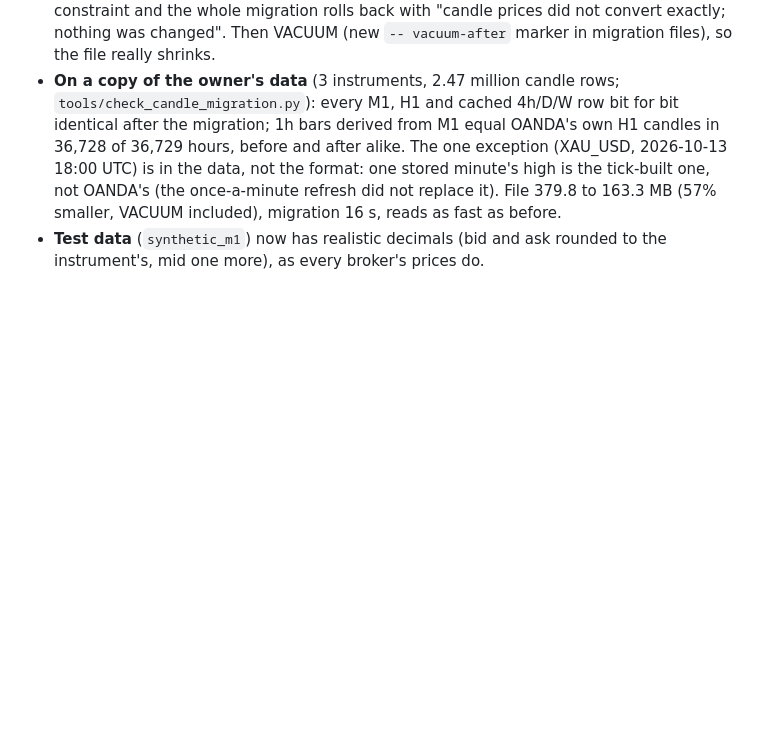
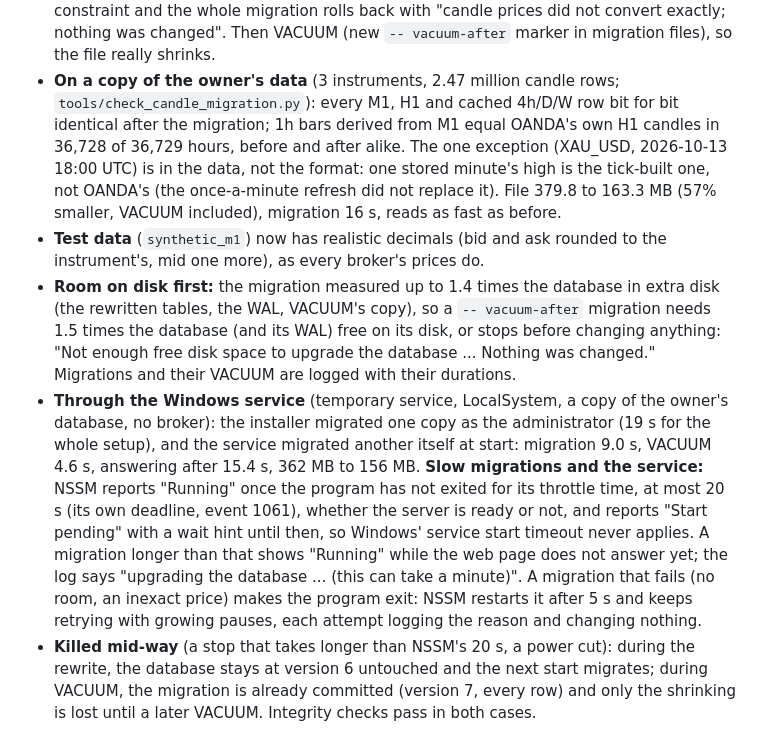
Before and after one commit to yannis-montreer/OpenChart, a Markdown page: docs/decisions.md, the part around the change. GitHub-like rendering; blank space fills up the shorter version.

Commit message:
Decision log: disk check, the migration under the Windows service, kills mid-way
Co-Authored-By: Claude Opus 5.5 <noreply@anthropic.com>

```diff
--- a/docs/decisions.md
+++ b/docs/decisions.md
@@ -238,3 +238,24 @@ decimals, easier for contributors).
   before.
 - **Test data** (`synthetic_m1`) now has realistic decimals (bid and ask rounded to the
   instrument's, mid one more), as every broker's prices do.
+- **Room on disk first:** the migration measured up to 1.4 times the database in extra
+  disk (the rewritten tables, the WAL, VACUUM's copy), so a `-- vacuum-after` migration
+  needs 1.5 times the database (and its WAL) free on its disk, or stops before changing
+  anything: "Not enough free disk space to upgrade the database ... Nothing was changed."
+  Migrations and their VACUUM are logged with their durations.
+- **Through the Windows service** (temporary service, LocalSystem, a copy of the owner's
+  database, no broker): the installer migrated one copy as the administrator (19 s for
+  the whole setup), and the service migrated another itself at start: migration 9.0 s,
+  VACUUM 4.6 s, answering after 15.4 s, 362 MB to 156 MB. **Slow migrations and the
+  service:** NSSM reports "Running" once the program has not exited for its throttle
+  time, at most 20 s (its own deadline, event 1061), whether the server is ready or
+  not, and reports "Start pending" with a wait hint until then, so Windows' service
+  start timeout never applies. A migration longer than that shows "Running" while the
+  web page does not answer yet; the log says "upgrading the database ... (this can take
+  a minute)". A migration that fails (no room, an inexact price) makes the program
+  exit: NSSM restarts it after 5 s and keeps retrying with growing pauses, each attempt
+  logging the reason and changing nothing.
+- **Killed mid-way** (a stop that takes longer than NSSM's 20 s, a power cut): during
+  the rewrite, the database stays at version 6 untouched and the next start migrates;
+  during VACUUM, the migration is already committed (version 7, every row) and only the
+  shrinking is lost until a later VACUUM. Integrity checks pass in both cases.
```
